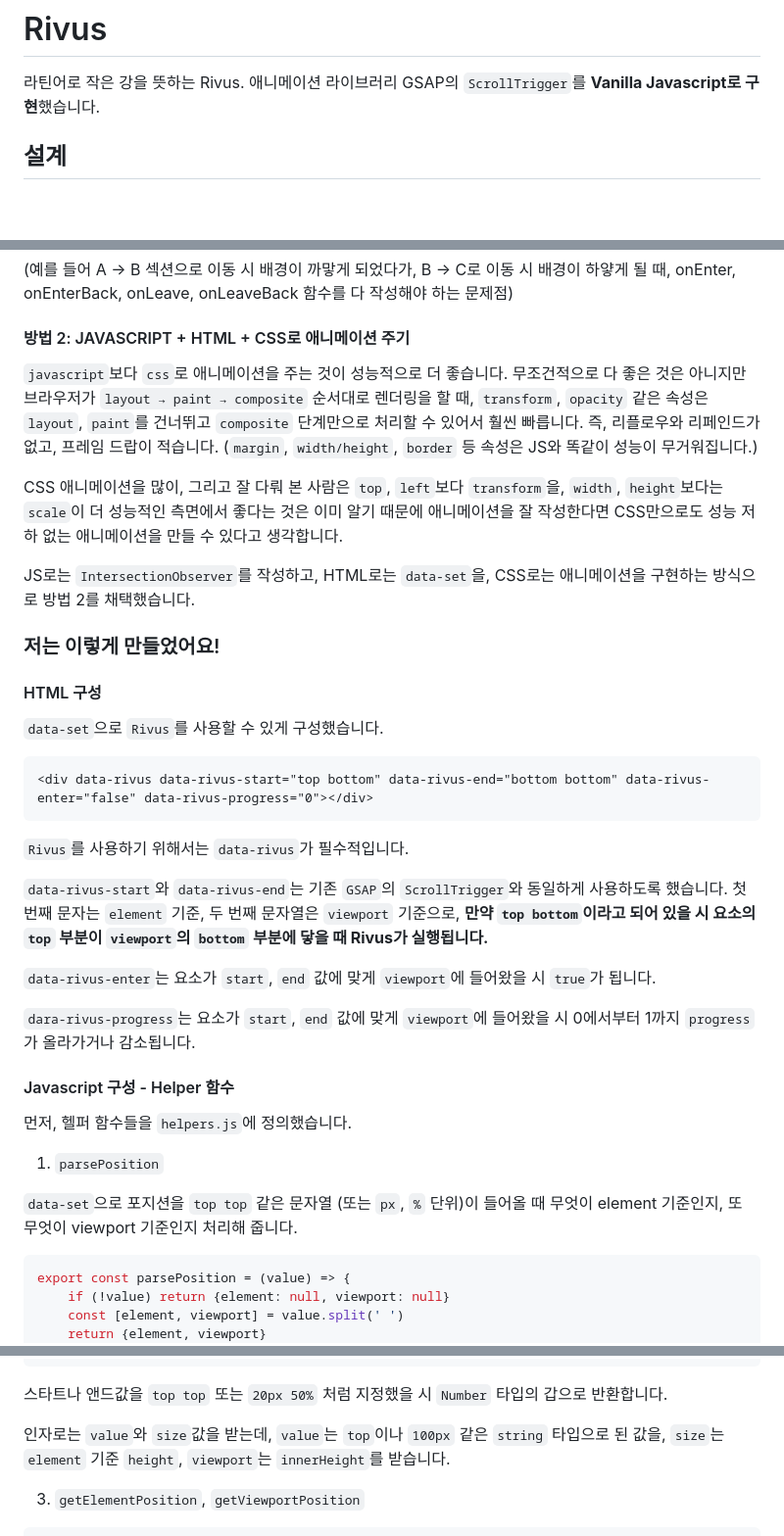
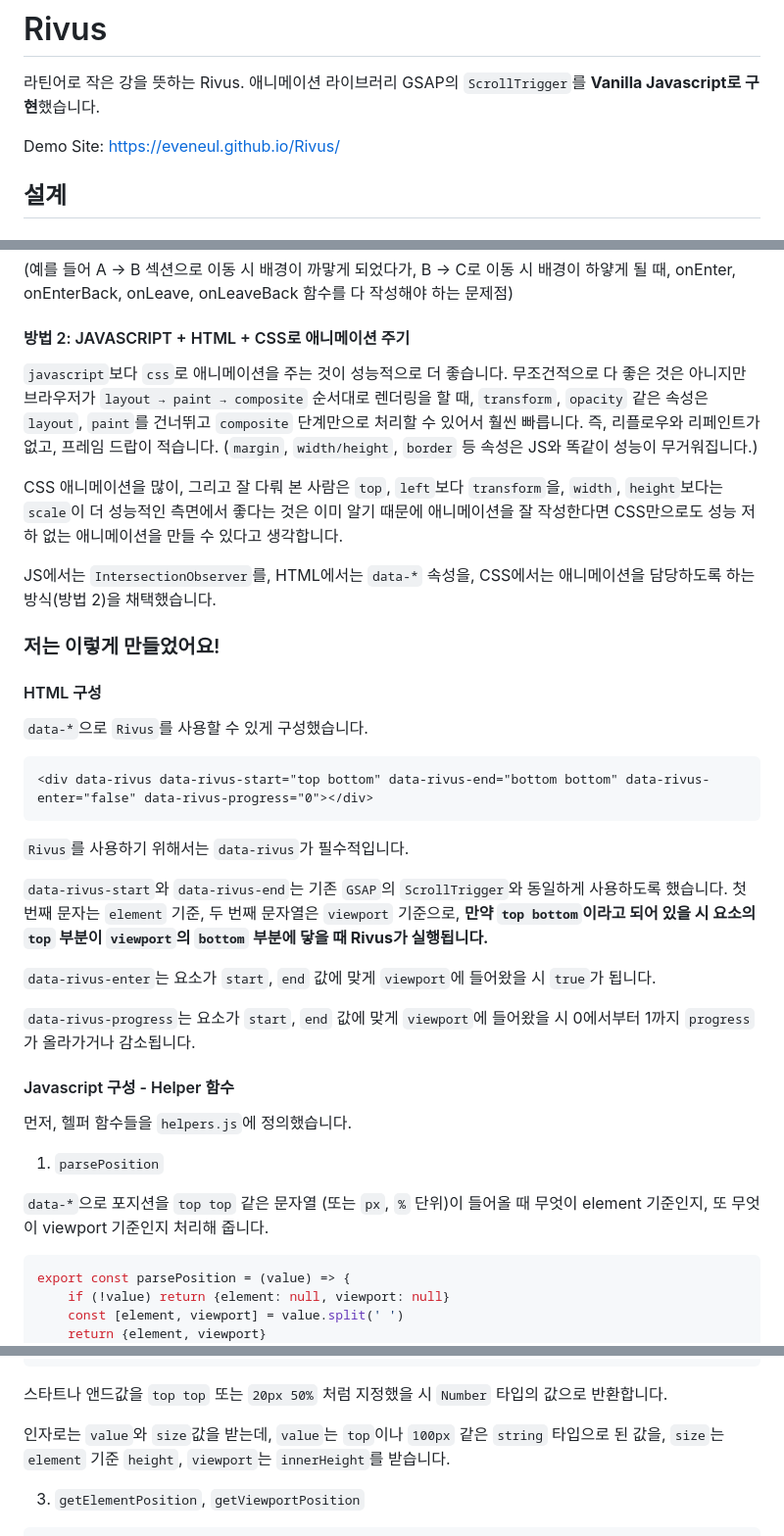
Before and after one commit to eveneul/Rivus, a Markdown page: README.md, 3 parts joined by grey strips. Shown: that part at 98% size. GitHub-like rendering; blank space fills up the shorter version.

````diff
--- a/README.md
+++ b/README.md
@@ -1,6 +3,8 @@
 # Rivus
 
 라틴어로 작은 강을 뜻하는 Rivus. 애니메이션 라이브러리 GSAP의 `ScrollTrigger`를 **Vanilla Javascript로 구현**했습니다.
+
+Demo Site: https://eveneul.github.io/Rivus/
 
 ## 설계
 
@@ -36,17 +40,17 @@ CSS로는 애니메이션을 제외한 스타일링만 선언하고, 애니메
 
 #### 방법 2: JAVASCRIPT + HTML + CSS로 애니메이션 주기
 
-`javascript`보다 `css`로 애니메이션을 주는 것이 성능적으로 더 좋습니다. 무조건적으로 다 좋은 것은 아니지만 브라우저가 `layout → paint → composite` 순서대로 렌더링을 할 때, `transform`, `opacity` 같은 속성은 `layout`, `paint`를 건너뛰고 `composite` 단계만으로 처리할 수 있어서 훨씬 빠릅니다. 즉, 리플로우와 리페인드가 없고, 프레임 드랍이 적습니다. (`margin`, `width/height`, `border` 등 속성은 JS와 똑같이 성능이 무거워집니다.)
+`javascript`보다 `css`로 애니메이션을 주는 것이 성능적으로 더 좋습니다. 무조건적으로 다 좋은 것은 아니지만 브라우저가 `layout → paint → composite` 순서대로 렌더링을 할 때, `transform`, `opacity` 같은 속성은 `layout`, `paint`를 건너뛰고 `composite` 단계만으로 처리할 수 있어서 훨씬 빠릅니다. 즉, 리플로우와 리페인트가 없고, 프레임 드랍이 적습니다. (`margin`, `width/height`, `border` 등 속성은 JS와 똑같이 성능이 무거워집니다.)
 
 CSS 애니메이션을 많이, 그리고 잘 다뤄 본 사람은 `top`, `left`보다 `transform`을, `width`, `height`보다는 `scale`이 더 성능적인 측면에서 좋다는 것은 이미 알기 때문에 애니메이션을 잘 작성한다면 CSS만으로도 성능 저하 없는 애니메이션을 만들 수 있다고 생각합니다.
 
-JS로는 `IntersectionObserver`를 작성하고, HTML로는 `data-set`을, CSS로는 애니메이션을 구현하는 방식으로 방법 2를 채택했습니다.
+JS에서는 `IntersectionObserver`를, HTML에서는 `data-*` 속성을, CSS에서는 애니메이션을 담당하도록 하는 방식(방법 2)을 채택했습니다.
 
 ### 저는 이렇게 만들었어요!
 
 #### HTML 구성
 
-`data-set`으로 `Rivus`를 사용할 수 있게 구성했습니다.
+`data-*`으로 `Rivus`를 사용할 수 있게 구성했습니다.
 
 ```html
 <div data-rivus data-rivus-start="top bottom" data-rivus-end="bottom bottom" data-rivus-enter="false" data-rivus-progress="0"></div>
@@ -58,7 +62,7 @@ JS로는 `IntersectionObserver`를 작성하고, HTML로는 `data-set`을, CSS
 
 `data-rivus-enter`는 요소가 `start`, `end` 값에 맞게 `viewport`에 들어왔을 시 `true`가 됩니다.
 
-`dara-rivus-progress`는 요소가 `start`, `end` 값에 맞게 `viewport`에 들어왔을 시 0에서부터 1까지 `progress`가 올라가거나 감소됩니다.
+`data-rivus-progress`는 요소가 `start`, `end` 값에 맞게 `viewport`에 들어왔을 시 0에서부터 1까지 `progress`가 올라가거나 감소됩니다.
 
 #### Javascript 구성 - Helper 함수
 
@@ -66,7 +70,7 @@ JS로는 `IntersectionObserver`를 작성하고, HTML로는 `data-set`을, CSS
 
 1. `parsePosition`
 
-`data-set`으로 포지션을 `top top` 같은 문자열 (또는 `px`, `%` 단위)이 들어올 때 무엇이 element 기준인지, 또 무엇이 viewport 기준인지 처리해 줍니다.
+`data-*`으로 포지션을 `top top` 같은 문자열 (또는 `px`, `%` 단위)이 들어올 때 무엇이 element 기준인지, 또 무엇이 viewport 기준인지 처리해 줍니다.
 
 ```js
 export const parsePosition = (value) => {
@@ -128,7 +132,7 @@ export const parsePositionValue = (value, size) => {
 }
 ```
 
-스타트나 앤드값을 `top top` 또는 `20px 50%` 처럼 지정했을 시 `Number` 타입의 갑으로 반환합니다.
+스타트나 앤드값을 `top top` 또는 `20px 50%` 처럼 지정했을 시 `Number` 타입의 값으로 반환합니다.
 
 인자로는 `value`와 `size`값을 받는데, `value`는 `top`이나 `100px` 같은 `string` 타입으로 된 값을, `size`는 `element` 기준 `height`, `viewport`는 `innerHeight`를 받습니다.
 
````
Also changed, not shown: other parts of README.md (+44 -4 lines).
